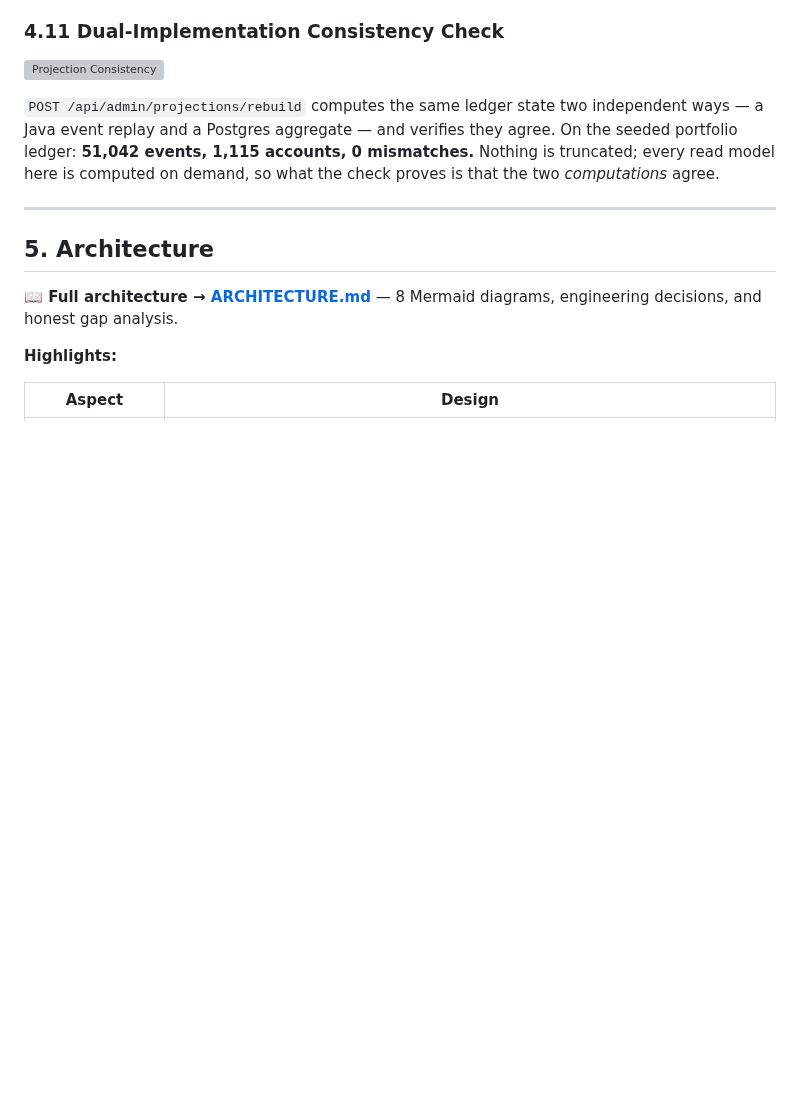
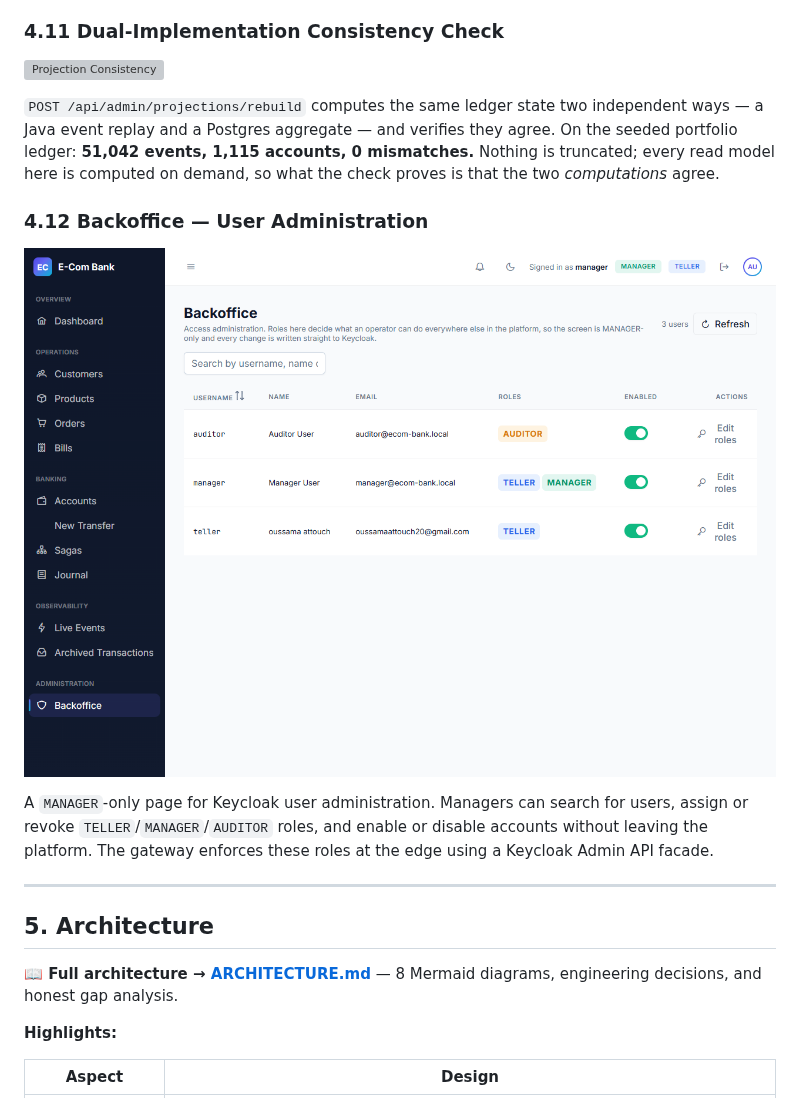
Before and after one commit to oussama-attouch/ecom-bank-microservices, a Markdown page: README.md, the part around the change. Drawn GitHub-style; pictures changed too: docs/screenshots/backoffice/user-admin.png (added); blank space fills up the shorter version; grey boxes are pictures that could not be loaded.

Commit message:
docs(readme): add automated backoffice screenshot
Captures the manager-only access administration UI and embeds it in the
screenshots section.

```diff
--- a/README.md
+++ b/README.md
@@ -211,6 +211,12 @@ Drag the scrubber to any past instant and the whole Command Center describes it.
 ![Projection Consistency](docs/screenshots/dashboard/projection-rebuild-success.png)
 
 `POST /api/admin/projections/rebuild` computes the same ledger state two independent ways — a Java event replay and a Postgres aggregate — and verifies they agree. On the seeded portfolio ledger: **51,042 events, 1,115 accounts, 0 mismatches.** Nothing is truncated; every read model here is computed on demand, so what the check proves is that the two *computations* agree.
+
+### 4.12 Backoffice — User Administration
+
+![Backoffice User Administration](docs/screenshots/backoffice/user-admin.png)
+
+A `MANAGER`-only page for Keycloak user administration. Managers can search for users, assign or revoke `TELLER`/`MANAGER`/`AUDITOR` roles, and enable or disable accounts without leaving the platform. The gateway enforces these roles at the edge using a Keycloak Admin API facade.
 
 ---
 
```
